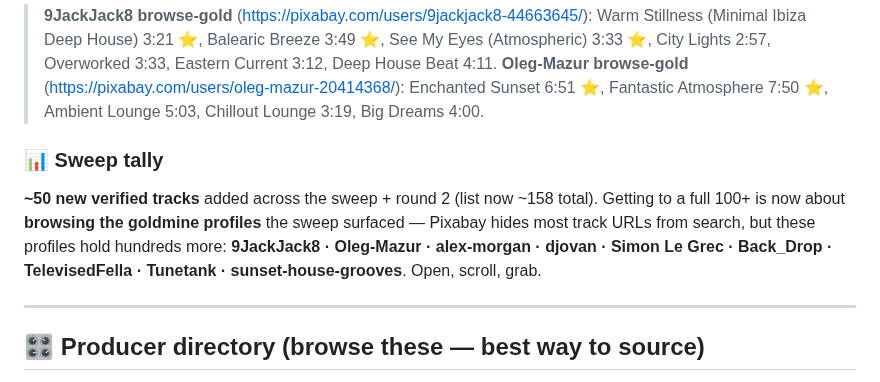
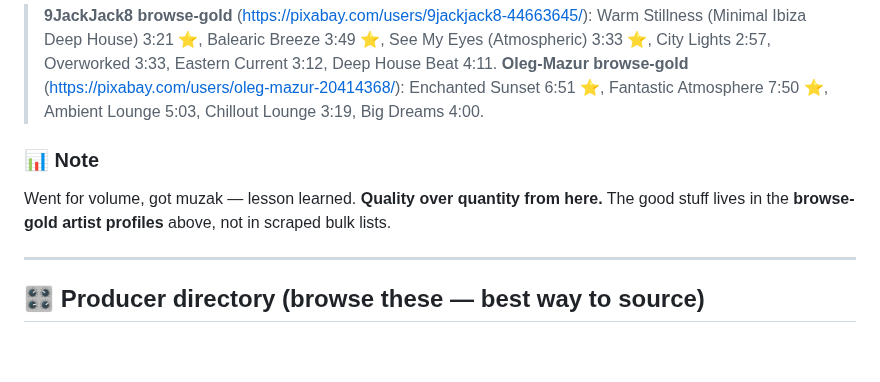
Before and after one commit to akinaykenar-design/restaurant-music, a Markdown page: TRACKLIST.md, the part around one of its changes. Rendered like a GitHub page; blank space fills up the shorter version.

```diff
--- a/TRACKLIST.md
+++ b/TRACKLIST.md
@@ -241,12 +211,10 @@ anything tagged sleep/meditation):
 > **Oleg-Mazur browse-gold** (https://pixabay.com/users/oleg-mazur-20414368/): Enchanted Sunset
 > 6:51 ⭐, Fantastic Atmosphere 7:50 ⭐, Ambient Lounge 5:03, Chillout Lounge 3:19, Big Dreams 4:00.
 
-### 📊 Sweep tally
-**~50 new verified tracks** added across the sweep + round 2 (list now ~158 total). Getting
-to a full 100+ is now about **browsing the goldmine profiles** the sweep surfaced —
-Pixabay hides most track URLs from search, but these profiles hold hundreds more:
-**9JackJack8 · Oleg-Mazur · alex-morgan · djovan · Simon Le Grec · Back_Drop ·
-TelevisedFella · Tunetank · sunset-house-grooves**. Open, scroll, grab.
+### 📊 Note
+Went for volume, got muzak — lesson learned. **Quality over quantity from here.**
+The good stuff lives in the **browse-gold artist profiles** above, not in scraped bulk lists.
+
 
 ---
 
```
Also changed, not shown: other parts of TRACKLIST.md (+18 -48 lines).
